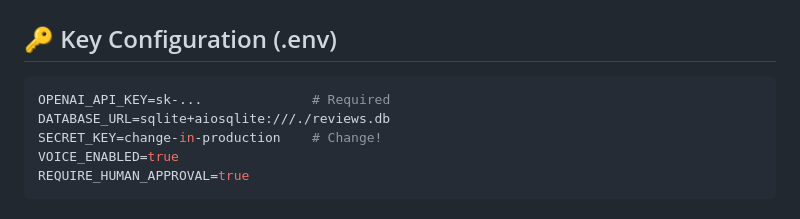
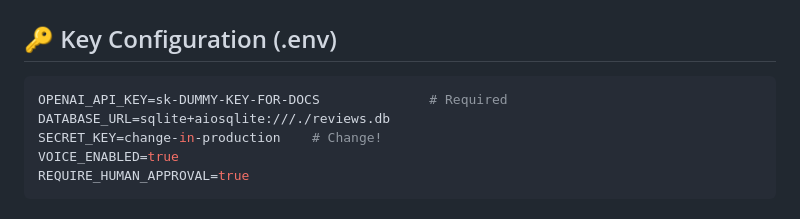
Before and after one commit to reflectionsinfos/reviewbot, a Markdown page: docs/ops/QUICK_REFERENCE.md, the part around the change. GitHub-like rendering.

Commit message:
docs: dummy keys in quick reference

````diff
--- a/docs/ops/QUICK_REFERENCE.md
+++ b/docs/ops/QUICK_REFERENCE.md
@@ -61,7 +61,7 @@ pytest tests/ -v
 ## 🔑 Key Configuration (.env)
 
 ```env
-OPENAI_API_KEY=sk-...              # Required
+OPENAI_API_KEY=sk-DUMMY-KEY-FOR-DOCS              # Required
 DATABASE_URL=sqlite+aiosqlite:///./reviews.db
 SECRET_KEY=change-in-production    # Change!
 VOICE_ENABLED=true
````
